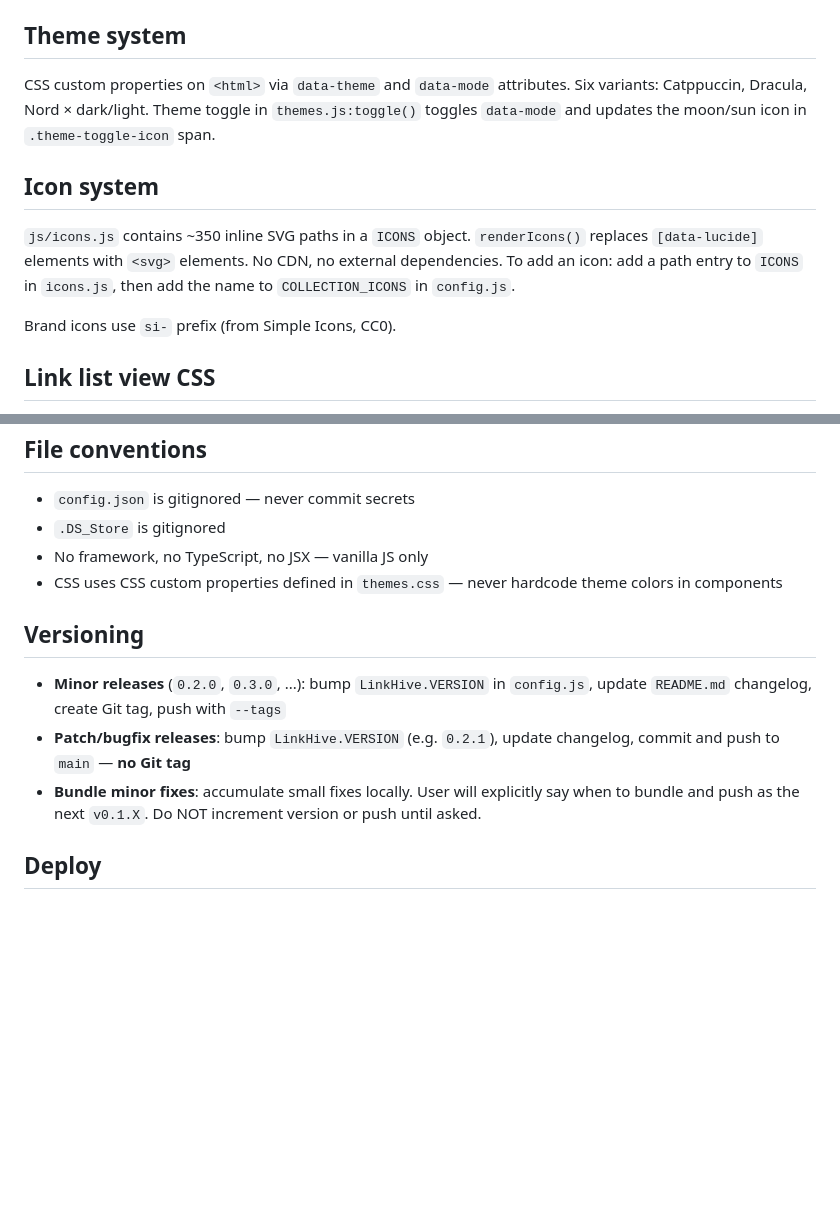
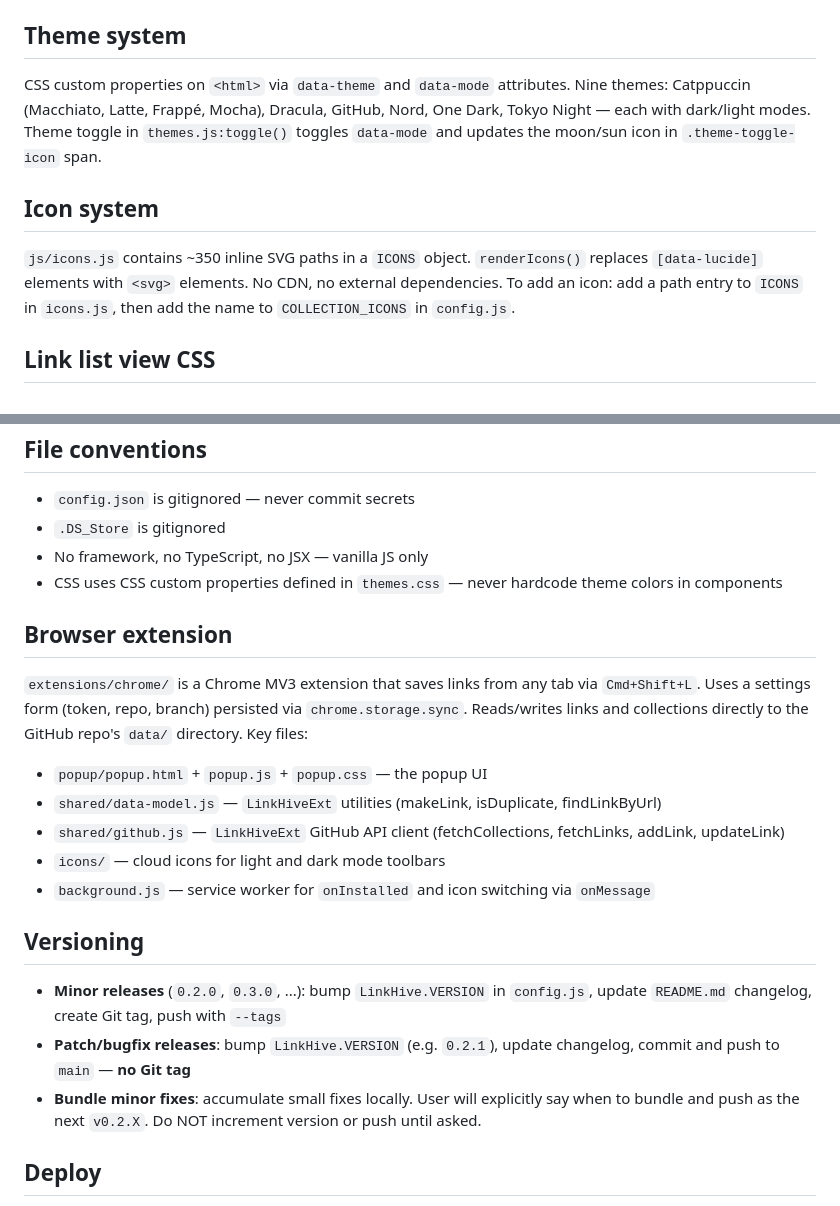
Before and after one commit to mojoaar/linkhive, a Markdown page: AGENTS.md, 2 parts joined by grey strips. GitHub-like rendering; blank space fills up the shorter version.

Commit message:
Update AGENTS.md: themes, extension section, versioning, remove stale si- reference

```diff
--- a/AGENTS.md
+++ b/AGENTS.md
@@ -30,13 +30,11 @@
 
 ## Theme system
 
-CSS custom properties on `<html>` via `data-theme` and `data-mode` attributes. Six variants: Catppuccin, Dracula, Nord × dark/light. Theme toggle in `themes.js:toggle()` toggles `data-mode` and updates the moon/sun icon in `.theme-toggle-icon` span.
+CSS custom properties on `<html>` via `data-theme` and `data-mode` attributes. Nine themes: Catppuccin (Macchiato, Latte, Frappé, Mocha), Dracula, GitHub, Nord, One Dark, Tokyo Night — each with dark/light modes. Theme toggle in `themes.js:toggle()` toggles `data-mode` and updates the moon/sun icon in `.theme-toggle-icon` span.
 
 ## Icon system
 
 `js/icons.js` contains ~350 inline SVG paths in a `ICONS` object. `renderIcons()` replaces `[data-lucide]` elements with `<svg>` elements. No CDN, no external dependencies. To add an icon: add a path entry to `ICONS` in `icons.js`, then add the name to `COLLECTION_ICONS` in `config.js`.
-
-Brand icons use `si-` prefix (from Simple Icons, CC0).
 
 ## Link list view CSS
 
@@ -61,11 +59,21 @@ Raindrop.io CSV import uses a state-machine parser in `modals.js:parseCSV()` tha
 - No framework, no TypeScript, no JSX — vanilla JS only
 - CSS uses CSS custom properties defined in `themes.css` — never hardcode theme colors in components
 
+## Browser extension
+
+`extensions/chrome/` is a Chrome MV3 extension that saves links from any tab via `Cmd+Shift+L`. Uses a settings form (token, repo, branch) persisted via `chrome.storage.sync`. Reads/writes links and collections directly to the GitHub repo's `data/` directory. Key files:
+
+- `popup/popup.html` + `popup.js` + `popup.css` — the popup UI
+- `shared/data-model.js` — `LinkHiveExt` utilities (makeLink, isDuplicate, findLinkByUrl)
+- `shared/github.js` — `LinkHiveExt` GitHub API client (fetchCollections, fetchLinks, addLink, updateLink)
+- `icons/` — cloud icons for light and dark mode toolbars
+- `background.js` — service worker for `onInstalled` and icon switching via `onMessage`
+
 ## Versioning
 
 - **Minor releases** (`0.2.0`, `0.3.0`, ...): bump `LinkHive.VERSION` in `config.js`, update `README.md` changelog, create Git tag, push with `--tags`
 - **Patch/bugfix releases**: bump `LinkHive.VERSION` (e.g. `0.2.1`), update changelog, commit and push to `main` — **no Git tag**
-- **Bundle minor fixes**: accumulate small fixes locally. User will explicitly say when to bundle and push as the next `v0.1.X`. Do NOT increment version or push until asked.
+- **Bundle minor fixes**: accumulate small fixes locally. User will explicitly say when to bundle and push as the next `v0.2.X`. Do NOT increment version or push until asked.
 
 ## Deploy
 
```
